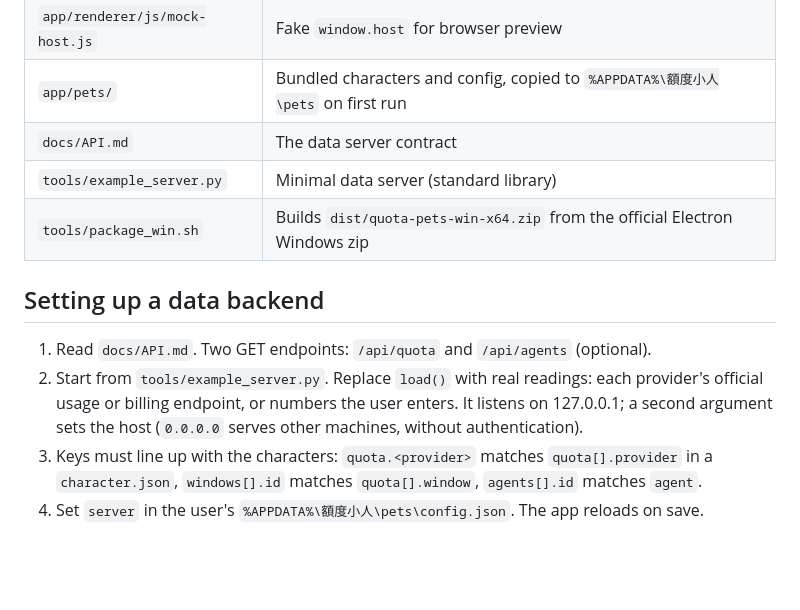
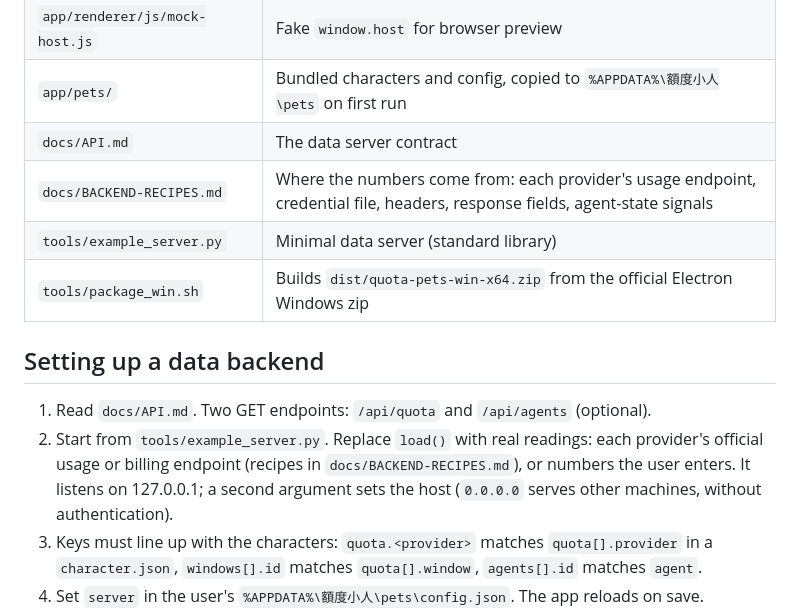
Before and after one commit to uraniumchonk/quota-pets, a Markdown page: AGENTS.md, the part around the change. Drawn GitHub-style; blank space fills up the shorter version.

Commit message:
docs: BACKEND-RECIPES.md — how to read Claude / Codex / Grok usage and agent state for a data server

```diff
--- a/AGENTS.md
+++ b/AGENTS.md
@@ -27,6 +27,7 @@ app writes quota numbers onto that paper. Data comes from an HTTP server (`serve
 | `app/renderer/js/mock-host.js` | Fake `window.host` for browser preview |
 | `app/pets/` | Bundled characters and config, copied to `%APPDATA%\額度小人\pets` on first run |
 | `docs/API.md` | The data server contract |
+| `docs/BACKEND-RECIPES.md` | Where the numbers come from: each provider's usage endpoint, credential file, headers, response fields, agent-state signals |
 | `tools/example_server.py` | Minimal data server (standard library) |
 | `tools/package_win.sh` | Builds `dist/quota-pets-win-x64.zip` from the official Electron Windows zip |
 
@@ -34,7 +35,7 @@ app writes quota numbers onto that paper. Data comes from an HTTP server (`serve
 
 1. Read `docs/API.md`. Two GET endpoints: `/api/quota` and `/api/agents` (optional).
 2. Start from `tools/example_server.py`. Replace `load()` with real readings: each provider's
-   official usage or billing endpoint, or numbers the user enters. It listens on 127.0.0.1; a
+   official usage or billing endpoint (recipes in `docs/BACKEND-RECIPES.md`), or numbers the user enters. It listens on 127.0.0.1; a
    second argument sets the host (`0.0.0.0` serves other machines, without authentication).
 3. Keys must line up with the characters: `quota.<provider>` matches `quota[].provider` in a
    `character.json`, `windows[].id` matches `quota[].window`, `agents[].id` matches `agent`.
```
Also changed, not shown: docs/BACKEND-RECIPES.md (added, +88 -0 lines).
